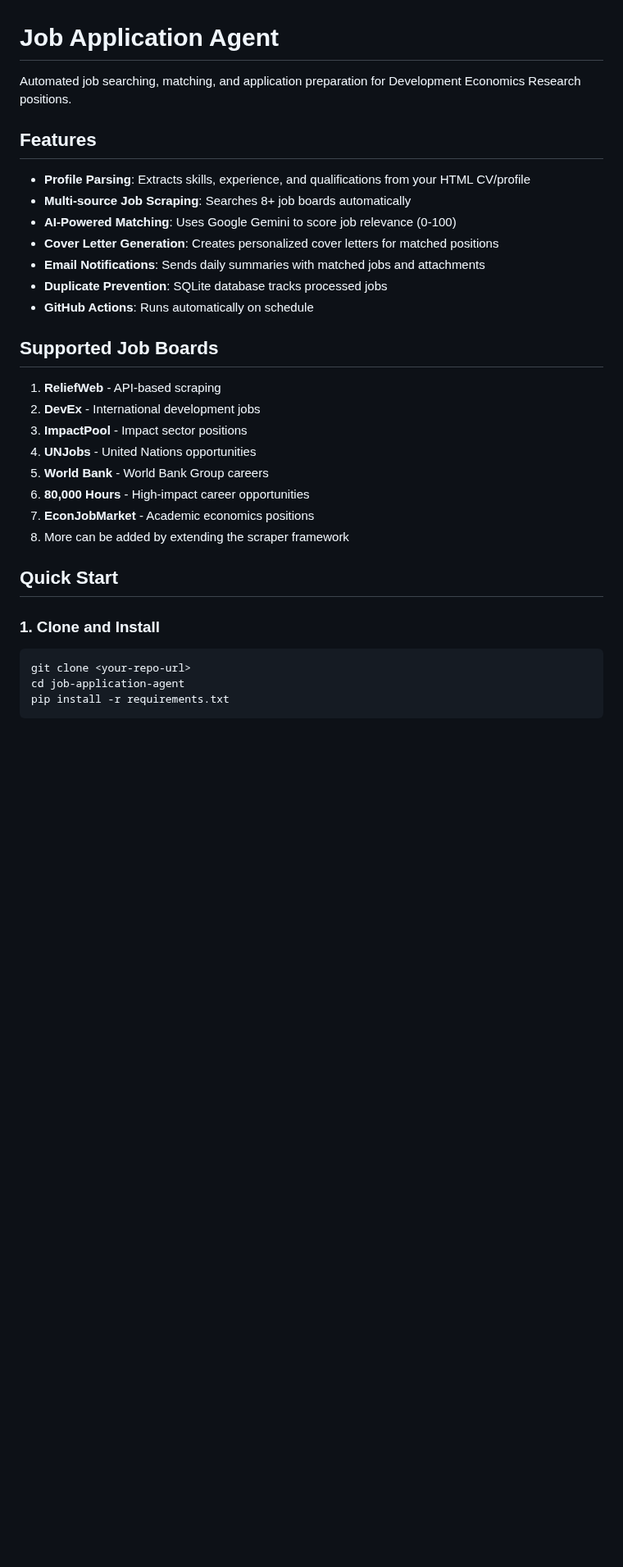
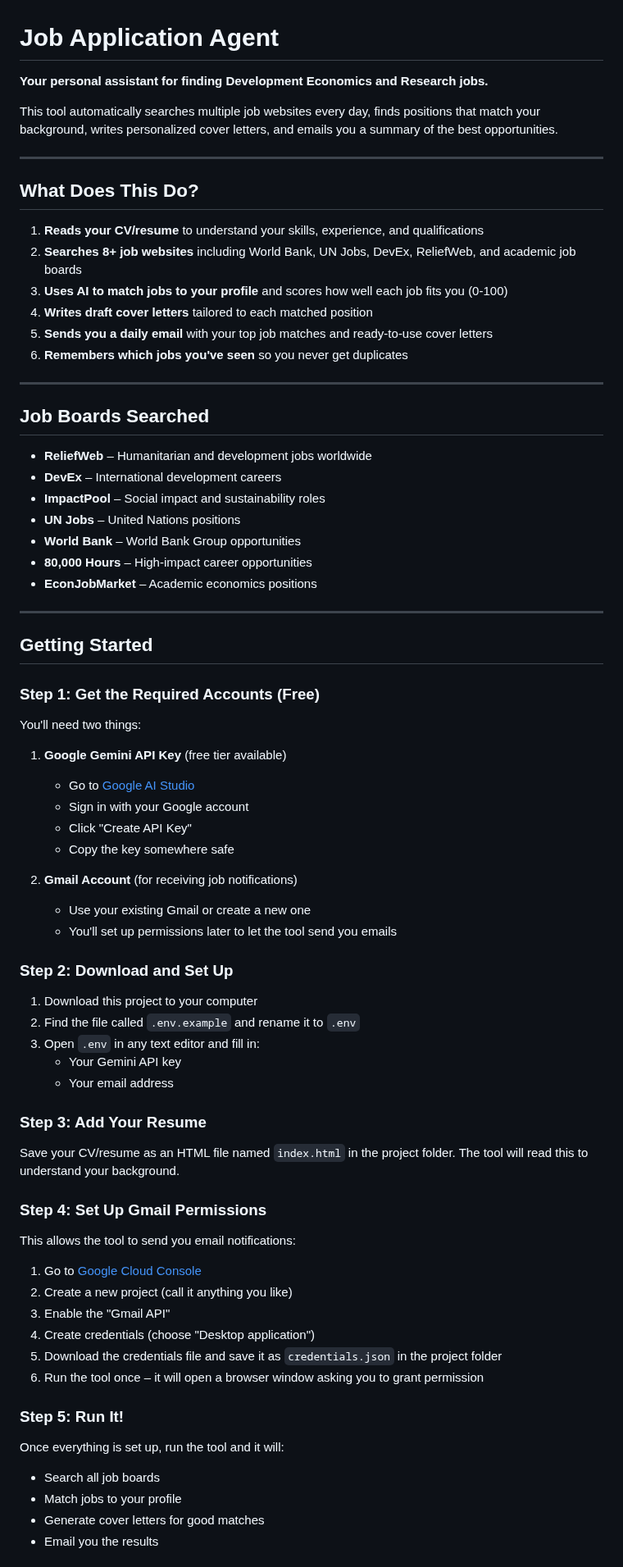
Before and after one commit to ajolex/job-application-agent, a Markdown page: README.md, the part around one of its changes. Shown at 82% size. Rendered like a GitHub page; blank space fills up the shorter version.

Commit message:
Update README with non-technical user-friendly documentation

````diff
--- a/README.md
+++ b/README.md
@@ -1,33 +1,78 @@
 # Job Application Agent
 
-Automated job searching, matching, and application preparation for Development Economics Research positions.
+**Your personal assistant for finding Development Economics and Research jobs.**
 
-## Features
+This tool automatically searches multiple job websites every day, finds positions that match your background, writes personalized cover letters, and emails you a summary of the best opportunities.
 
-- **Profile Parsing**: Extracts skills, experience, and qualifications from your HTML CV/profile
-- **Multi-source Job Scraping**: Searches 8+ job boards automatically
-- **AI-Powered Matching**: Uses Google Gemini to score job relevance (0-100)
-- **Cover Letter Generation**: Creates personalized cover letters for matched positions
-- **Email Notifications**: Sends daily summaries with matched jobs and attachments
-- **Duplicate Prevention**: SQLite database tracks processed jobs
-- **GitHub Actions**: Runs automatically on schedule
+---
 
-## Supported Job Boards
+## What Does This Do?
 
-1. **ReliefWeb** - API-based scraping
-2. **DevEx** - International development jobs
-3. **ImpactPool** - Impact sector positions
-4. **UNJobs** - United Nations opportunities
-5. **World Bank** - World Bank Group careers
-6. **80,000 Hours** - High-impact career opportunities
-7. **EconJobMarket** - Academic economics positions
-8. More can be added by extending the scraper framework
+1. **Reads your CV/resume** to understand your skills, experience, and qualifications
+2. **Searches 8+ job websites** including World Bank, UN Jobs, DevEx, ReliefWeb, and academic job boards
+3. **Uses AI to match jobs to your profile** and scores how well each job fits you (0-100)
+4. **Writes draft cover letters** tailored to each matched position
+5. **Sends you a daily email** with your top job matches and ready-to-use cover letters
+6. **Remembers which jobs you've seen** so you never get duplicates
 
-## Quick Start
+---
 
-### 1. Clone and Install
+## Job Boards Searched
 
-```bash
-git clone <your-repo-url>
-cd job-application-agent
-pip install -r requirements.txt
+- **ReliefWeb** – Humanitarian and development jobs worldwide
+- **DevEx** – International development careers
+- **ImpactPool** – Social impact and sustainability roles
+- **UN Jobs** – United Nations positions
+- **World Bank** – World Bank Group opportunities
+- **80,000 Hours** – High-impact career opportunities
+- **EconJobMarket** – Academic economics positions
+
+---
+
+## Getting Started
+
+### Step 1: Get the Required Accounts (Free)
+
+You'll need two things:
+
+1. **Google Gemini API Key** (free tier available)
+   - Go to [Google AI Studio](https://makersuite.google.com/app/apikey)
+   - Sign in with your Google account
+   - Click "Create API Key"
+   - Copy the key somewhere safe
+
+2. **Gmail Account** (for receiving job notifications)
+   - Use your existing Gmail or create a new one
+   - You'll set up permissions later to let the tool send you emails
+
+### Step 2: Download and Set Up
+
+1. Download this project to your computer
+2. Find the file called `.env.example` and rename it to `.env`
+3. Open `.env` in any text editor and fill in:
+   - Your Gemini API key
+   - Your email address
+
+### Step 3: Add Your Resume
+
+Save your CV/resume as an HTML file named `index.html` in the project folder. The tool will read this to understand your background.
+
+### Step 4: Set Up Gmail Permissions
+
+This allows the tool to send you email notifications:
+
+1. Go to [Google Cloud Console](https://console.cloud.google.com/)
+2. Create a new project (call it anything you like)
+3. Enable the "Gmail API"
+4. Create credentials (choose "Desktop application")
+5. Download the credentials file and save it as `credentials.json` in the project folder
+6. Run the tool once – it will open a browser window asking you to grant permission
+
+### Step 5: Run It!
+
+Once everything is set up, run the tool and it will:
+- Search all job boards
+- Match jobs to your profile
+- Generate cover letters for good matches
+- Email you the results
+
````
Also changed, not shown: other parts of README.md (+57 -208 lines).
